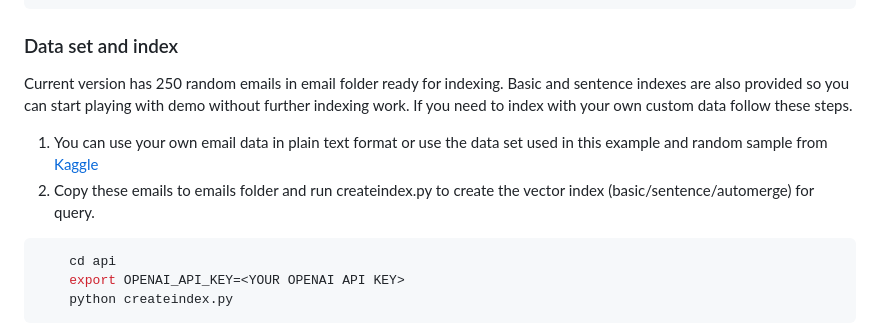
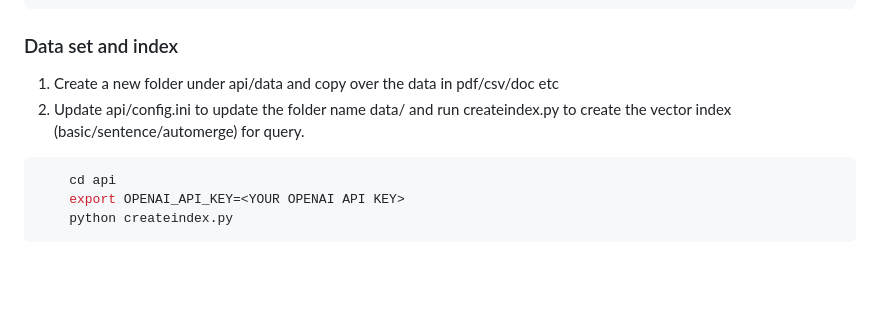
Before and after one commit to Kwaai-AI-Lab/PAIAssistant, a Markdown page: README.md, the part around the change. Drawn GitHub-style; blank space fills up the shorter version.

````diff
--- a/README.md
+++ b/README.md
@@ -48,11 +48,8 @@ NOTE: This example VM setup will work for OpenAI inference. Local inference will
     ./setupenv.sh
 ```
 ### Data set and index
-Current version has 250 random emails in email folder ready for indexing. Basic and sentence indexes are also provided so you can start playing with demo without further indexing work. If you need to index with your own custom data follow these steps.
-
-1. You can use your own email data in plain text format or use the data set used in this example and random sample from
-<a href="https://www.kaggle.com/datasets/konradb/hunter-biden-emails">Kaggle</a>
-2. Copy these emails to emails folder and run createindex.py to create the vector index (basic/sentence/automerge) for query.
+1. Create a new folder under api/data and copy over the data in pdf/csv/doc etc
+2. Update api/config.ini to update the folder name data/<folder> and run createindex.py to create the vector index (basic/sentence/automerge) for query.
 ```bash
     cd api
     export OPENAI_API_KEY=<YOUR OPENAI API KEY>
````
